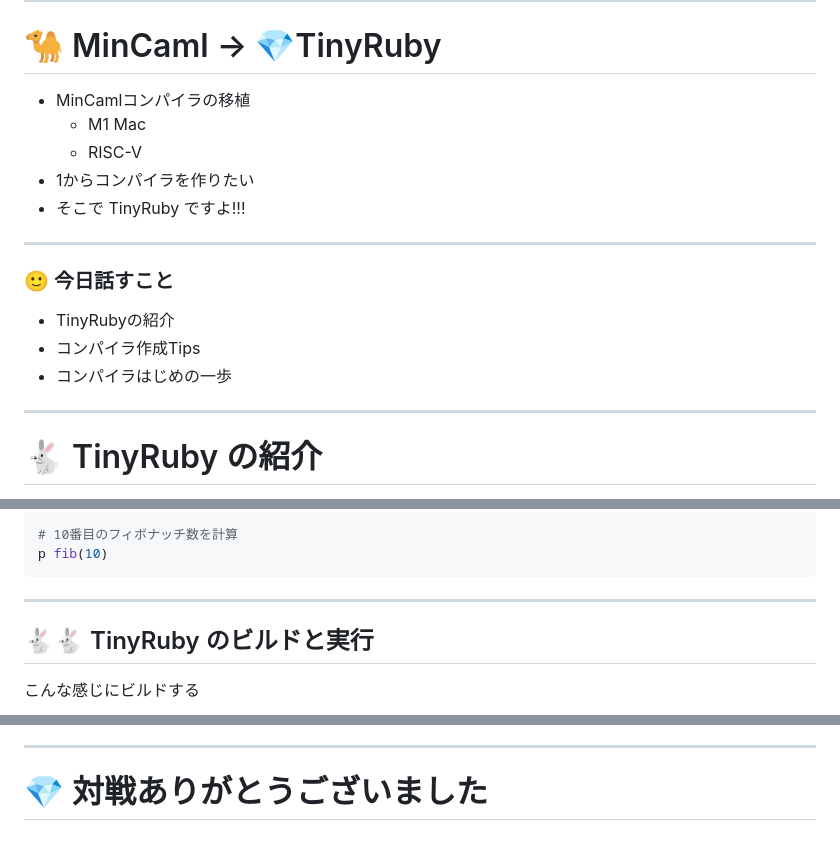
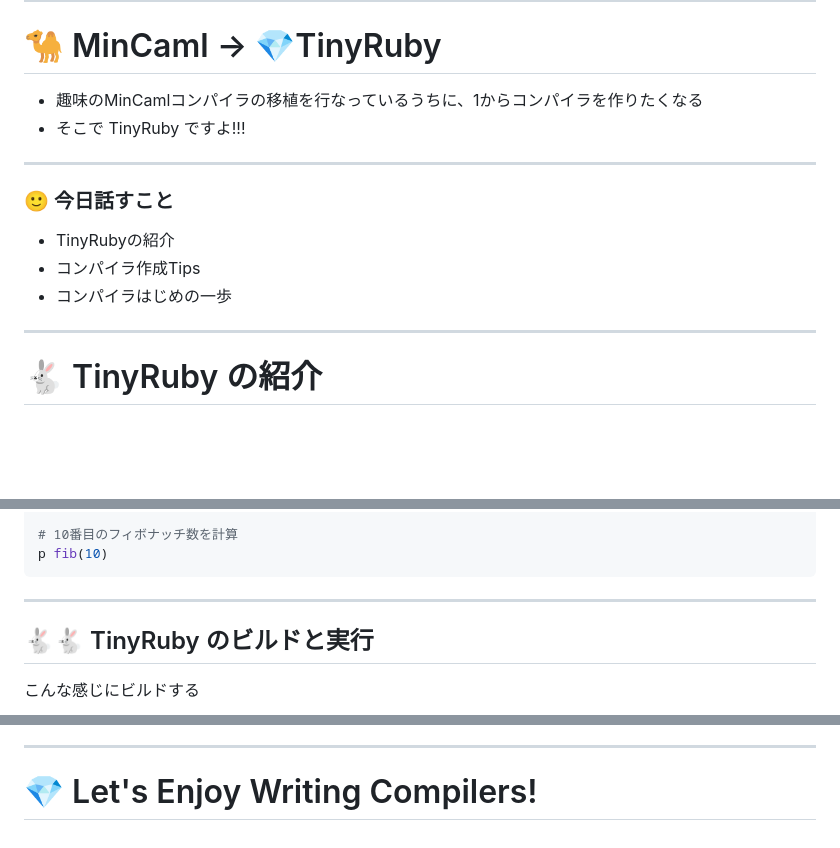
Before and after one commit to thata/tinyrubyc, a Markdown page: presentation/index.md, 3 parts joined by grey strips. Drawn GitHub-style; blank space fills up the shorter version.

```diff
--- a/presentation/index.md
+++ b/presentation/index.md
@@ -72,14 +72,11 @@ MinCamlコンパイラを移植したりしています。
 
 # 🐪 MinCaml → 💎TinyRuby
 
-- MinCamlコンパイラの移植
-  - M1 Mac
-  - RISC-V
-- 1からコンパイラを作りたい
+- 趣味のMinCamlコンパイラの移植を行なっているうちに、1からコンパイラを作りたくなる
 - そこで TinyRuby ですよ!!!
 
 <!--
-MinCaml コンパイラの移植をしているうちに、1からコンパイラを作りたくなってきまして、そこで 今日お話しする TinyRuby の開発を始めました。
+趣味の MinCaml コンパイラの移植をしているうちに、1からコンパイラを作りたくなってきまして、そこで 今日お話しする TinyRuby の開発を始めました。
 --->
 
 ---
@@ -97,7 +94,7 @@ TinyRubyの紹介と、
 
 TinyRubyの作成を通じて得た「コンパイラ作成の便利情報、Tips」について、
 
-そして、「コンパイラの初めの一歩」ということで、実際にコンパイラを作成する所をお見せしたいと思います。
+そして、「コンパイラの初めの一歩」ということで、実際にコンパイラを作成する流れをお見せしたいと思います。
 -->
 
 ---
@@ -127,7 +124,6 @@ p fib(10)
 
 <!--
 では TinyRuby についてご紹介します。TinyRubyは、こんな感じのRubyみたいなプログラミング言語になります。
-こちらは10番目のフィボナッチ数の計算をするTinyRubyのプログラムです。
 -->
 
 ---
@@ -543,4 +605,4 @@ assert 30 'a = 10; b = 20; p a + b'
 
 <!-- _class: lead invert -->
 
-# 💎 対戦ありがとうございました
+# 💎 Let's Enjoy Writing Compilers!
```
Also changed, not shown: other parts of presentation/index.md (+129 -63 lines), presentation/qrcode.png (added).
